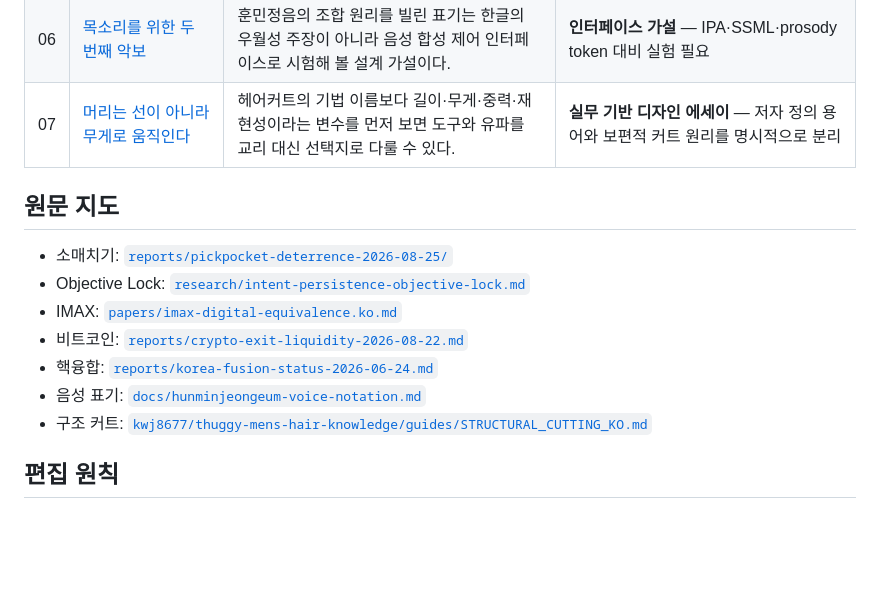
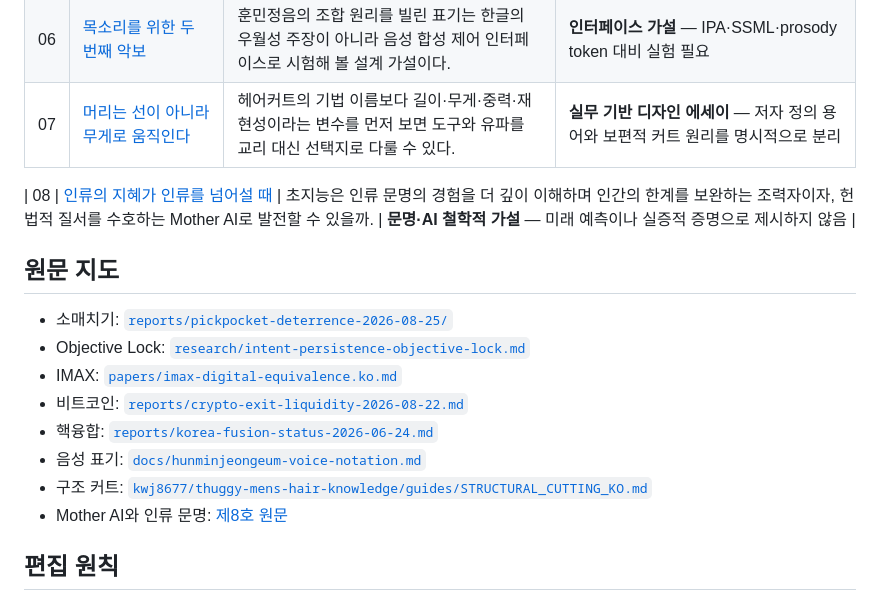
Before and after one commit to kwj8677/gpt, a Markdown page: magazine/README.md, the part around the change. GitHub-like rendering; blank space fills up the shorter version.

Commit message:
Index magazine issue 08 and its editorial status

```diff
--- a/magazine/README.md
+++ b/magazine/README.md
@@ -12,6 +12,8 @@
 | 06 | [목소리를 위한 두 번째 악보](./06-hunminjeongeum-voice-notation.ko.md) | 훈민정음의 조합 원리를 빌린 표기는 한글의 우월성 주장이 아니라 음성 합성 제어 인터페이스로 시험해 볼 설계 가설이다. | **인터페이스 가설** — IPA·SSML·prosody token 대비 실험 필요 |
 | 07 | [머리는 선이 아니라 무게로 움직인다](./07-structural-cutting.ko.md) | 헤어커트의 기법 이름보다 길이·무게·중력·재현성이라는 변수를 먼저 보면 도구와 유파를 교리 대신 선택지로 다룰 수 있다. | **실무 기반 디자인 에세이** — 저자 정의 용어와 보편적 커트 원리를 명시적으로 분리 |
 
+| 08 | [인류의 지혜가 인류를 넘어설 때](./08-civilization-mother-ai.ko.md) | 초지능은 인류 문명의 경험을 더 깊이 이해하며 인간의 한계를 보완하는 조력자이자, 헌법적 질서를 수호하는 Mother AI로 발전할 수 있을까. | **문명·AI 철학적 가설** — 미래 예측이나 실증적 증명으로 제시하지 않음 |
+
 ## 원문 지도
 
 - 소매치기: [`reports/pickpocket-deterrence-2026-08-25/`](../reports/pickpocket-deterrence-2026-08-25/)
@@ -21,6 +23,7 @@
 - 핵융합: [`reports/korea-fusion-status-2026-06-24.md`](../reports/korea-fusion-status-2026-06-24.md)
 - 음성 표기: [`docs/hunminjeongeum-voice-notation.md`](../docs/hunminjeongeum-voice-notation.md)
 - 구조 커트: [`kwj8677/thuggy-mens-hair-knowledge/guides/STRUCTURAL_CUTTING_KO.md`](https://github.com/kwj8677/thuggy-mens-hair-knowledge/blob/main/guides/STRUCTURAL_CUTTING_KO.md)
+- Mother AI와 인류 문명: [제8호 원문](./08-civilization-mother-ai.ko.md)
 
 ## 편집 원칙
 
```
